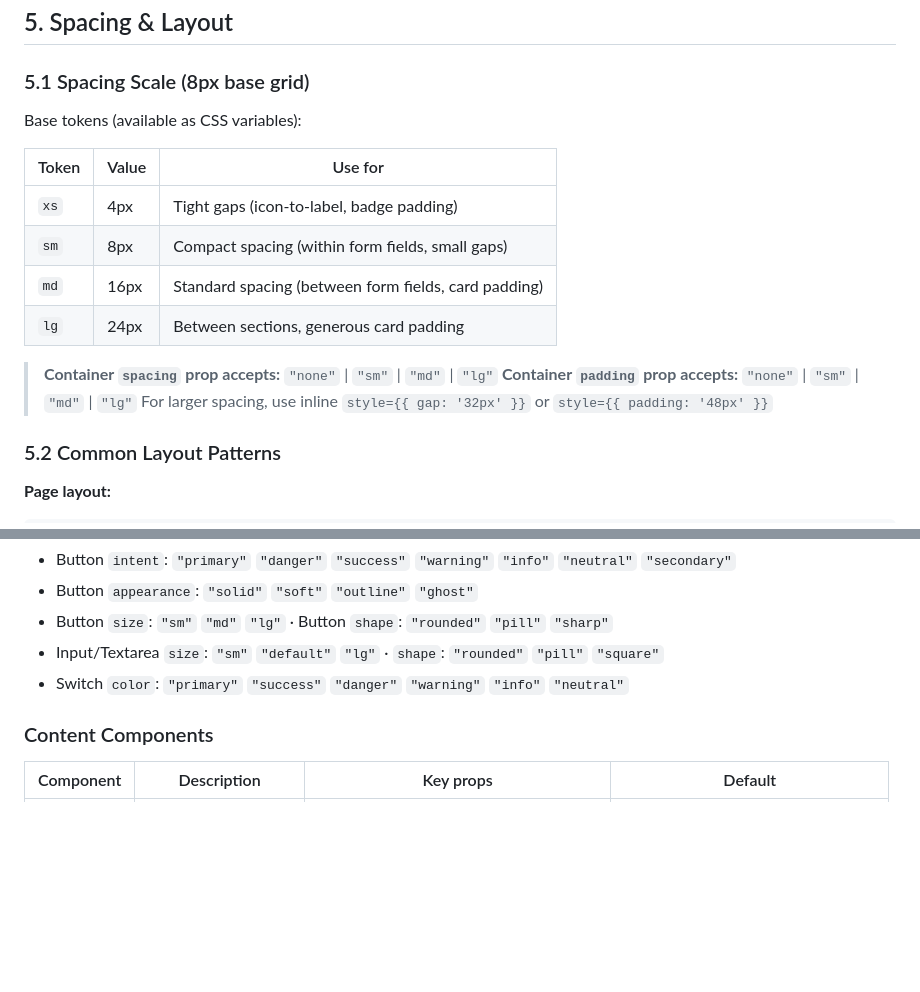
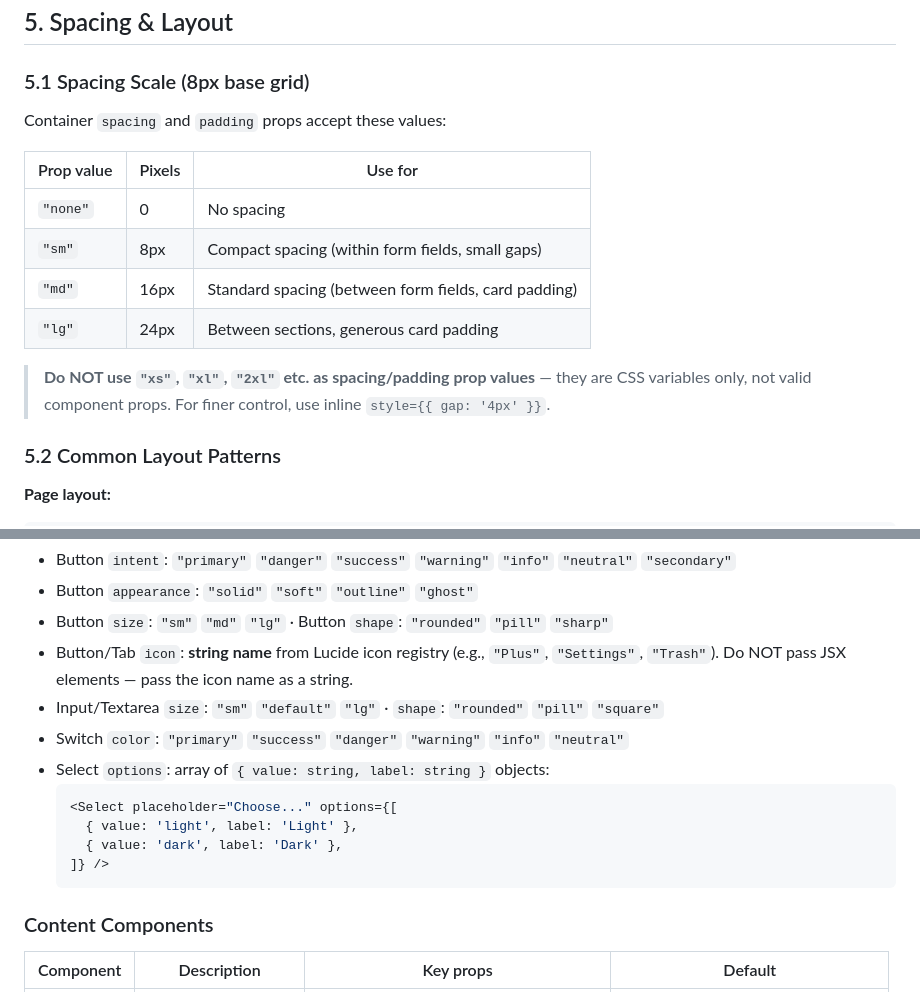
Before and after one commit to poyi-is/ids-landing, a Markdown page: CONTEXT.md, 2 parts joined by grey strips. Drawn GitHub-style; blank space fills up the shorter version.

Commit message:
fix: remove xs from spacing, clarify icon prop, add Select options example

````diff
--- a/CONTEXT.md
+++ b/CONTEXT.md
@@ -140,18 +140,16 @@ Each intent has a full scale (50--950). Use 500 for solid fills, 50--100 for sof
 
 ### 5.1 Spacing Scale (8px base grid)
 
-Base tokens (available as CSS variables):
+Container `spacing` and `padding` props accept these values:
 
-| Token | Value | Use for |
-|-------|-------|---------|
-| `xs` | 4px | Tight gaps (icon-to-label, badge padding) |
-| `sm` | 8px | Compact spacing (within form fields, small gaps) |
-| `md` | 16px | Standard spacing (between form fields, card padding) |
-| `lg` | 24px | Between sections, generous card padding |
+| Prop value | Pixels | Use for |
+|------------|--------|---------|
+| `"none"` | 0 | No spacing |
+| `"sm"` | 8px | Compact spacing (within form fields, small gaps) |
+| `"md"` | 16px | Standard spacing (between form fields, card padding) |
+| `"lg"` | 24px | Between sections, generous card padding |
 
-> **Container `spacing` prop accepts:** `"none"` | `"sm"` | `"md"` | `"lg"`
-> **Container `padding` prop accepts:** `"none"` | `"sm"` | `"md"` | `"lg"`
-> For larger spacing, use inline `style={{ gap: '32px' }}` or `style={{ padding: '48px' }}`
+> **Do NOT use `"xs"`, `"xl"`, `"2xl"` etc. as spacing/padding prop values** — they are CSS variables only, not valid component props. For finer control, use inline `style={{ gap: '4px' }}`.
 
 ### 5.2 Common Layout Patterns
 
@@ -267,8 +265,16 @@ Page background (neutral-50) -- no shadow
 - Button `intent`: `"primary"` `"danger"` `"success"` `"warning"` `"info"` `"neutral"` `"secondary"`
 - Button `appearance`: `"solid"` `"soft"` `"outline"` `"ghost"`
 - Button `size`: `"sm"` `"md"` `"lg"` · Button `shape`: `"rounded"` `"pill"` `"sharp"`
+- Button/Tab `icon`: **string name** from Lucide icon registry (e.g., `"Plus"`, `"Settings"`, `"Trash"`). Do NOT pass JSX elements — pass the icon name as a string.
 - Input/Textarea `size`: `"sm"` `"default"` `"lg"` · `shape`: `"rounded"` `"pill"` `"square"`
 - Switch `color`: `"primary"` `"success"` `"danger"` `"warning"` `"info"` `"neutral"`
+- Select `options`: array of `{ value: string, label: string }` objects:
+  ```tsx
+  <Select placeholder="Choose..." options={[
+    { value: 'light', label: 'Light' },
+    { value: 'dark', label: 'Dark' },
+  ]} />
+  ```
 
 ### Content Components
 
````
